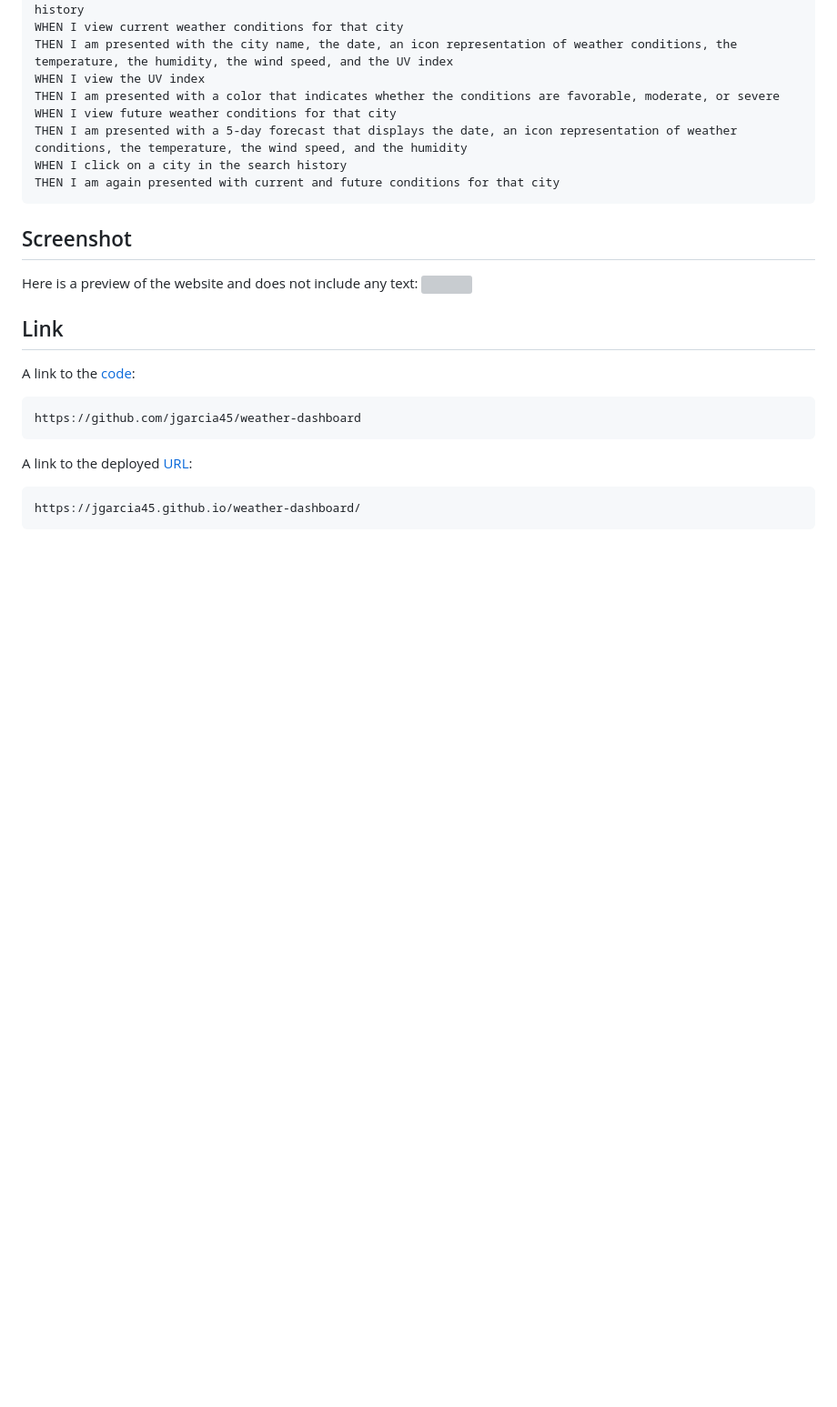
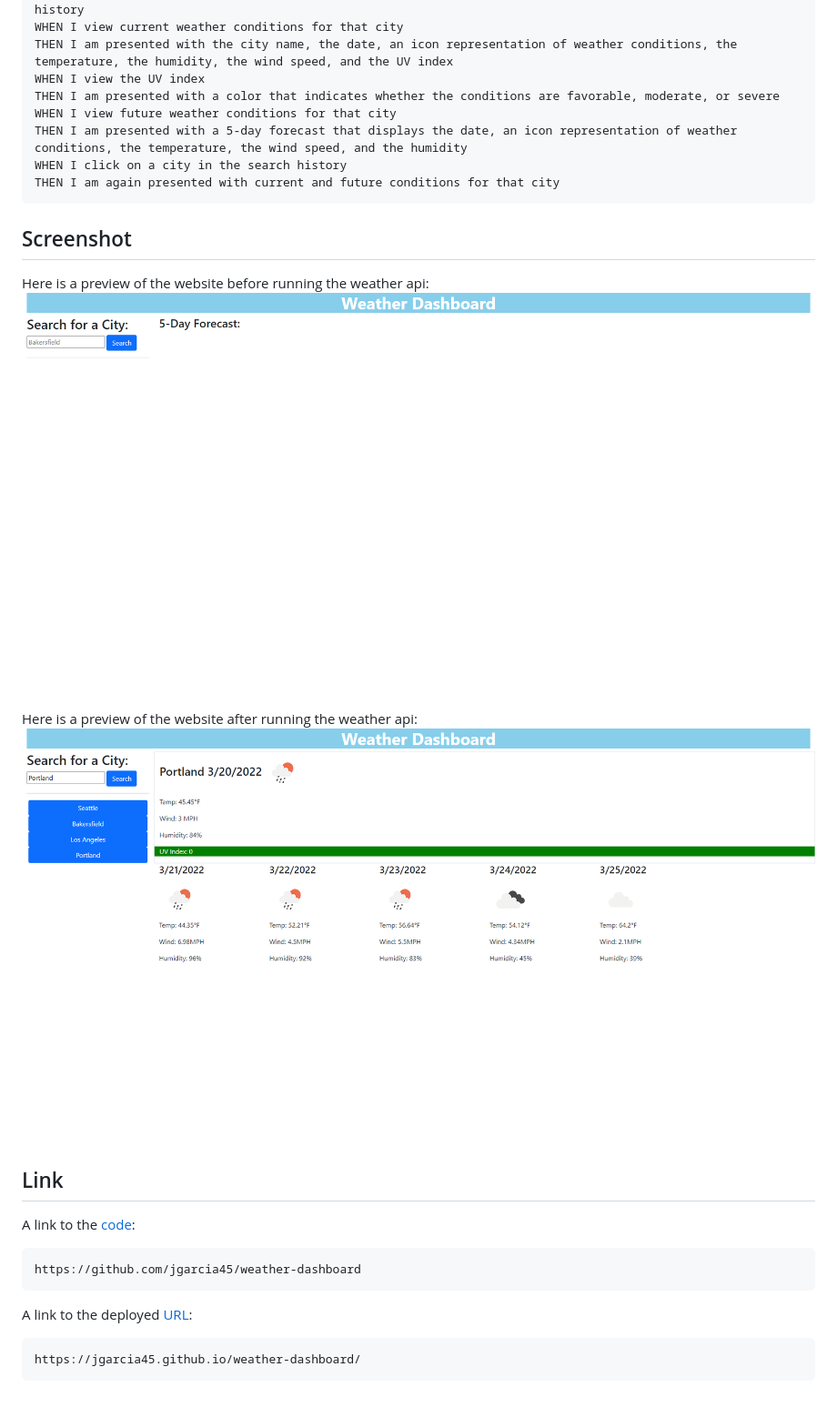
Before and after one commit to jgarcia45/weather-dashboard, a Markdown page: README.md, the part around the change. Shown: that part at 91% size. Drawn GitHub-style; pictures changed too: assets/images/after.png (added), assets/images/before.png (added); blank space fills up the shorter version; grey boxes are pictures that could not be loaded.

Commit message:
added some photos and edited the README File

````diff
--- a/README.md
+++ b/README.md
@@ -27,7 +27,9 @@ THEN I am again presented with current and future conditions for that city
 ```
 
 ## Screenshot
-Here is a preview of the website and does not include any text: ![]()
+Here is a preview of the website before running the weather api: ![Before](./assets/images/before.png)
+Here is a preview of the website after running the weather api: ![Before](./assets/images/after.png)
+
 
 ## Link
 
````
